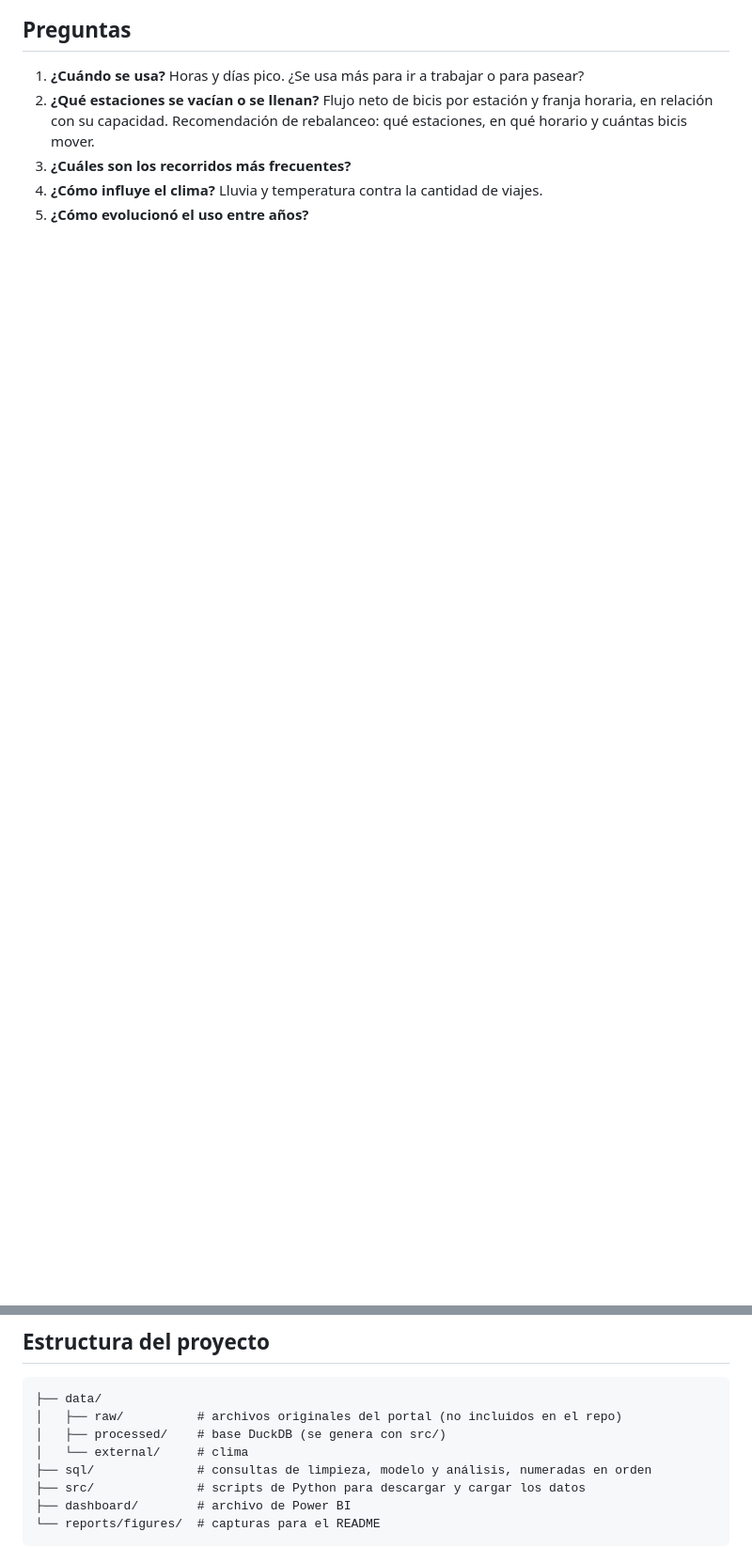
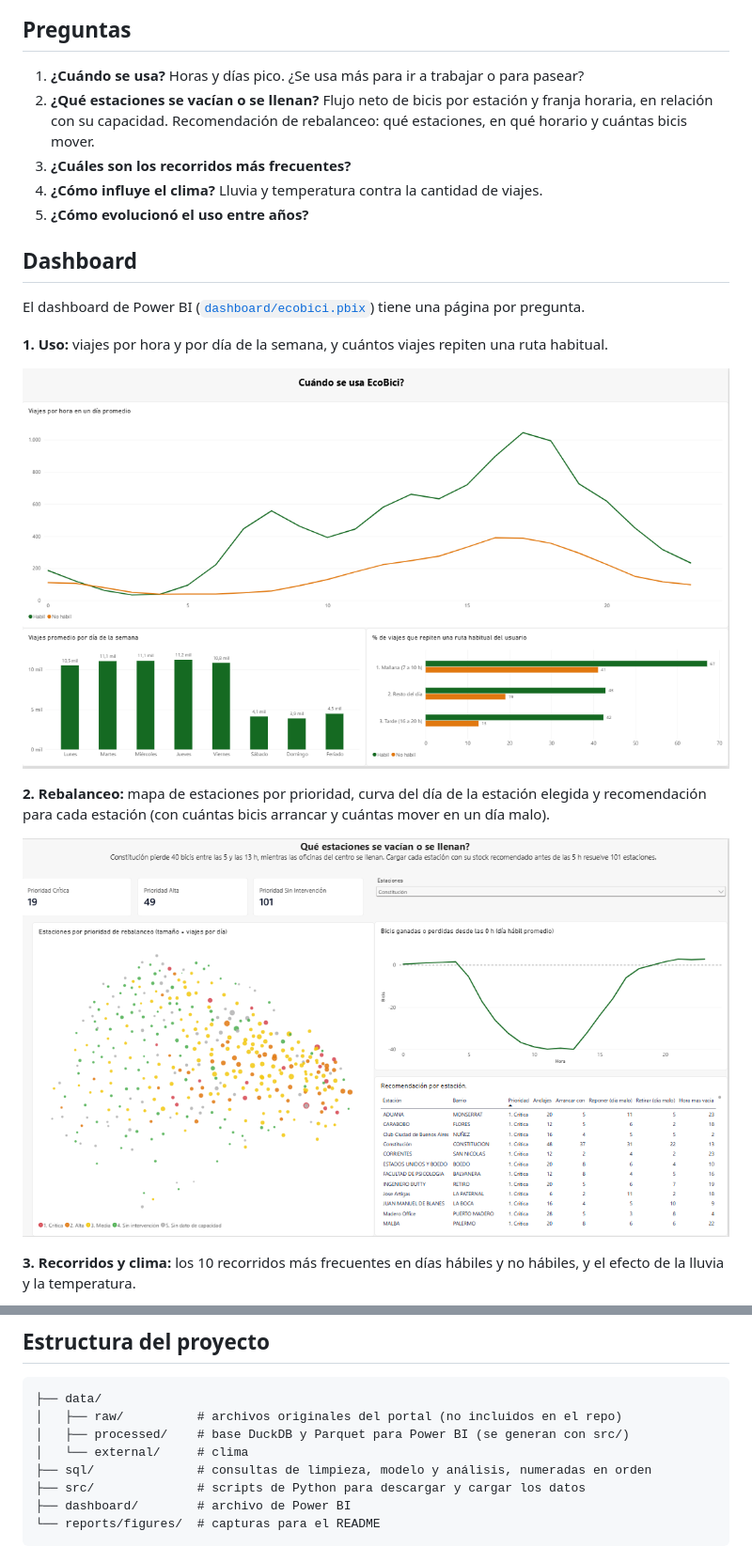
Before and after one commit to magaliorellana01/eco-bici-caba, a Markdown page: README.md, 2 parts joined by grey strips. Shown at 94% size. Drawn GitHub-style; pictures changed too: reports/figures/01_uso.png (added), reports/figures/02_rebalanceo.png (added); blank space fills up the shorter version.

Commit message:
agrega capturas del dashboard al README

````diff
--- a/README.md
+++ b/README.md
@@ -11,3 +11,18 @@ Análisis de los viajes del sistema de bicicletas públicas de la Ciudad de Buen
 3. **¿Cuáles son los recorridos más frecuentes?**
 4. **¿Cómo influye el clima?** Lluvia y temperatura contra la cantidad de viajes.
 5. **¿Cómo evolucionó el uso entre años?**
+
+## Dashboard
+
+El dashboard de Power BI ([`dashboard/ecobici.pbix`](dashboard/ecobici.pbix)) tiene una página por pregunta.
+
+**1. Uso:** viajes por hora y por día de la semana, y cuántos viajes repiten una ruta habitual.
+
+![Página de uso](reports/figures/01_uso.png)
+
+**2. Rebalanceo:** mapa de estaciones por prioridad, curva del día de la estación elegida y recomendación para cada estación (con cuántas bicis arrancar y cuántas mover en un día malo).
+
+![Página de rebalanceo](reports/figures/02_rebalanceo.png)
+
+**3. Recorridos y clima:** los 10 recorridos más frecuentes en días hábiles y no hábiles, y el efecto de la lluvia y la temperatura.
+
@@ -154,7 +176,7 @@ Consultas: [`sql/50_evolucion.sql`](sql/50_evolucion.sql).
 ```
 ├── data/
 │   ├── raw/          # archivos originales del portal (no incluidos en el repo)
-│   ├── processed/    # base DuckDB (se genera con src/)
+│   ├── processed/    # base DuckDB y Parquet para Power BI (se generan con src/)
 │   └── external/     # clima
 ├── sql/              # consultas de limpieza, modelo y análisis, numeradas en orden
 ├── src/              # scripts de Python para descargar y cargar los datos
````
Also changed, not shown: other parts of README.md (+10 -1 lines), reports/figures/03_recorridos_clima.png (added), reports/figures/04_evolucion.png (added), 1 other file.
